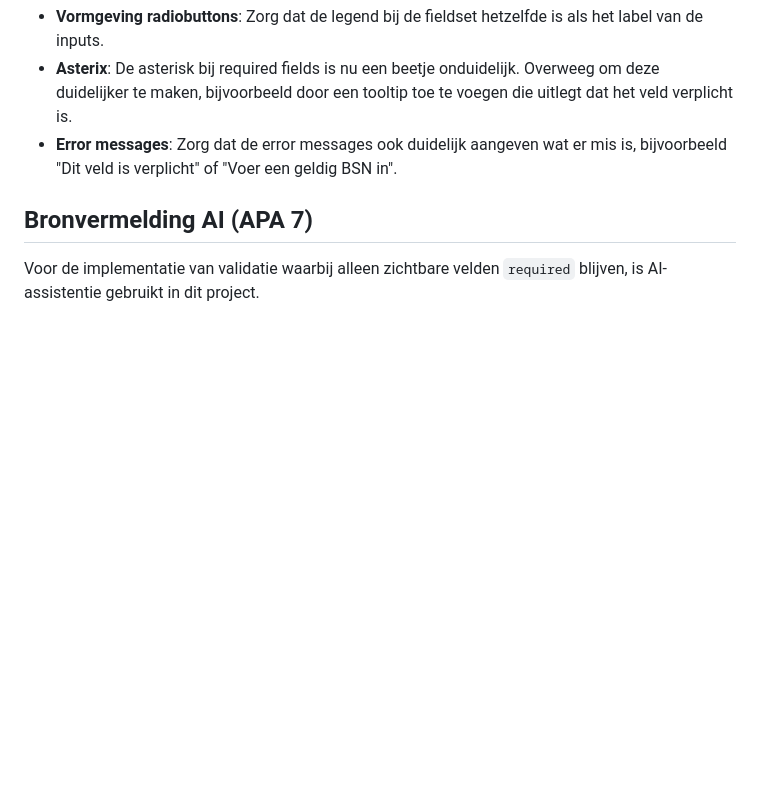
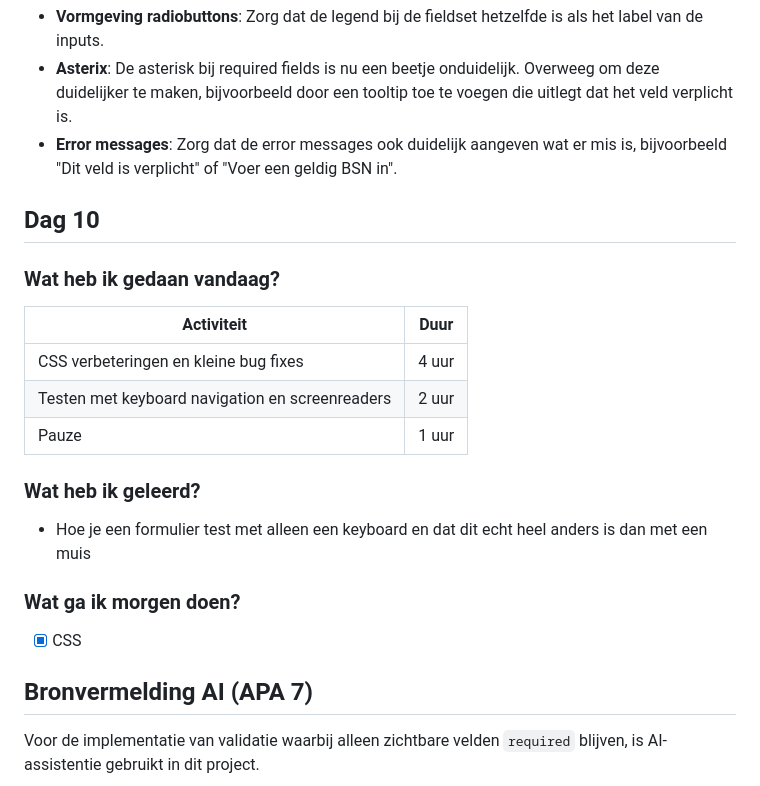
Before and after one commit to JelleHotting/BrowserTechnology, a Markdown page: README.md, the part around the change. Rendered like a GitHub page; blank space fills up the shorter version.

```diff
--- a/README.md
+++ b/README.md
@@ -242,6 +242,20 @@ Developers denken vaak dat standaard HTML-elementen te complex en lelijk zijn, d
 - **Asterix**: De asterisk bij required fields is nu een beetje onduidelijk. Overweeg om deze duidelijker te maken, bijvoorbeeld door een tooltip toe te voegen die uitlegt dat het veld verplicht is.
 - **Error messages**: Zorg dat de error messages ook duidelijk aangeven wat er mis is, bijvoorbeeld "Dit veld is verplicht" of "Voer een geldig BSN in".
 
+## Dag 10
+### Wat heb ik gedaan vandaag?
+| Activiteit | Duur |
+|------------|------|
+| CSS verbeteringen en kleine bug fixes | 4 uur |
+| Testen met keyboard navigation en screenreaders | 2 uur |
+| Pauze | 1 uur |
+
+### Wat heb ik geleerd?
+* Hoe je een formulier test met alleen een keyboard en dat dit echt heel anders is dan met een muis
+
+### Wat ga ik morgen doen?
+- [x] CSS
+
 ## Bronvermelding AI (APA 7)
 
 Voor de implementatie van validatie waarbij alleen zichtbare velden `required` blijven, is AI-assistentie gebruikt in dit project.
```
